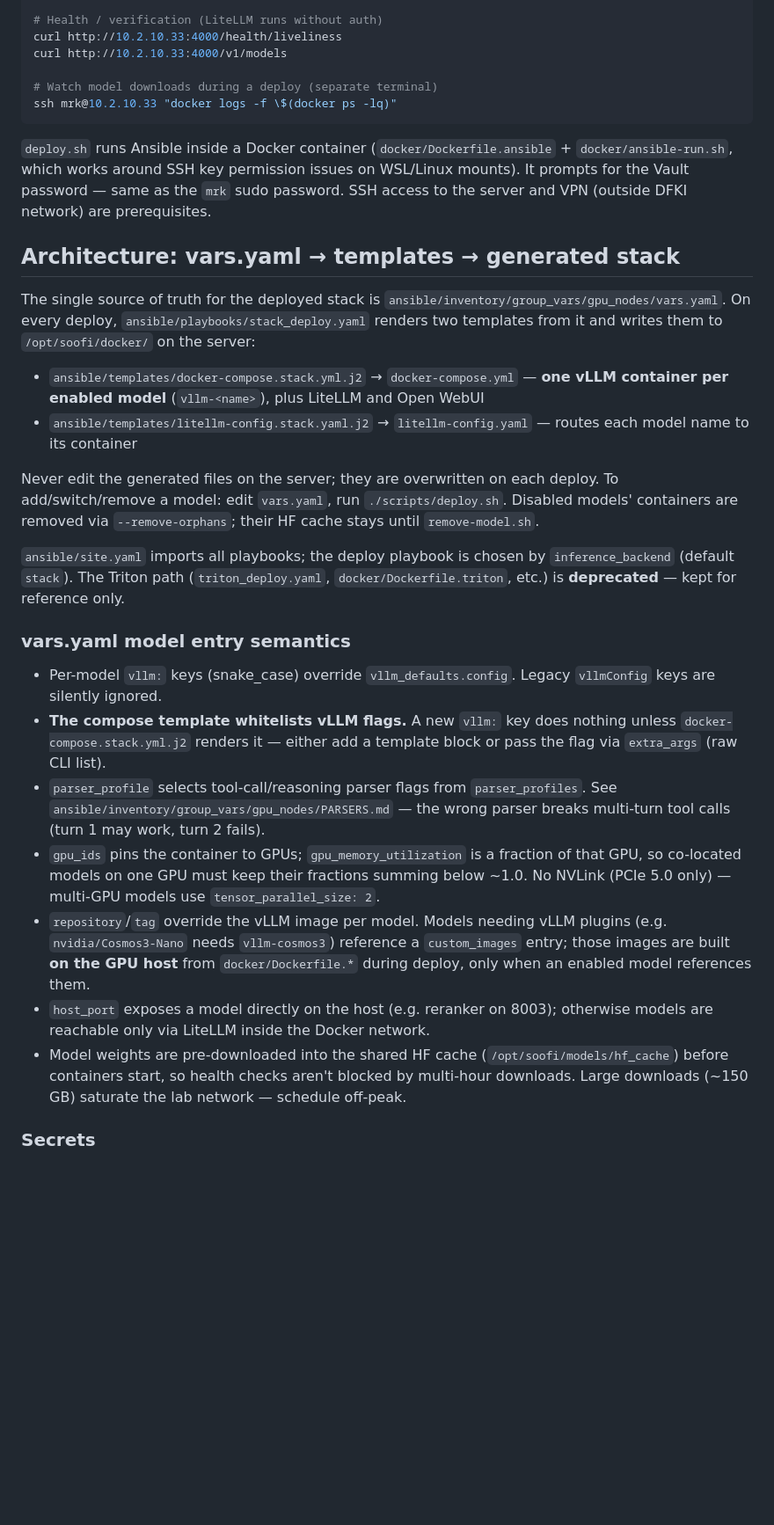
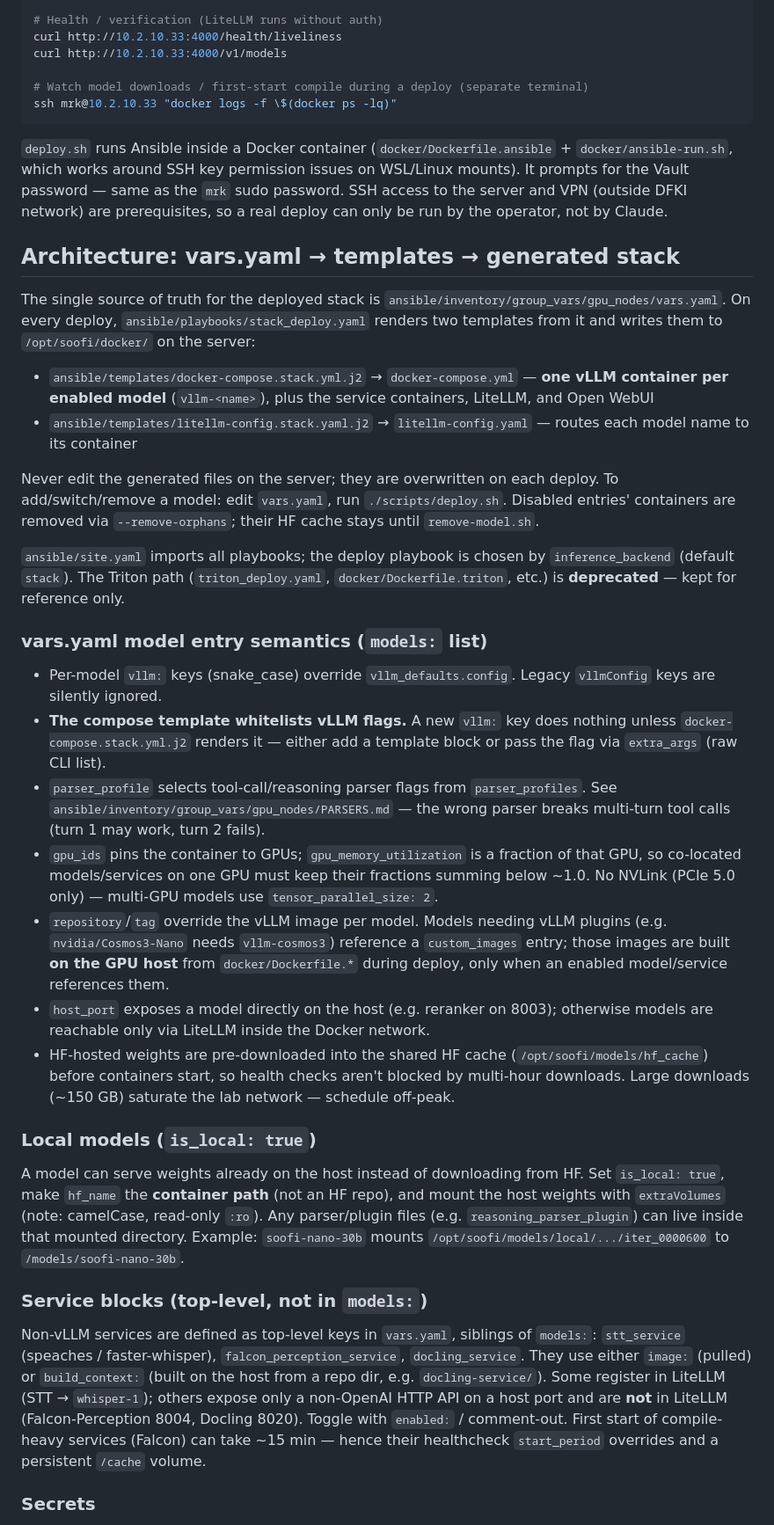
Before and after one commit to soofi-project/soofi-inference-server, a Markdown page: CLAUDE.md, the part around one of its changes. Shown at 88% size. Drawn GitHub-style; blank space fills up the shorter version.

Commit message:
Update CLAUDE.md for improved clarity and additional details on local models and service blocks

````diff
--- a/CLAUDE.md
+++ b/CLAUDE.md
@@ -23,32 +23,40 @@ Infrastructure-as-code for a self-hosted AI inference server: a 2x NVIDIA H200 m
 curl http://10.2.10.33:4000/health/liveliness
 curl http://10.2.10.33:4000/v1/models
 
-# Watch model downloads during a deploy (separate terminal)
+# Watch model downloads / first-start compile during a deploy (separate terminal)
 ssh mrk@10.2.10.33 "docker logs -f \$(docker ps -lq)"
 ```
 
-`deploy.sh` runs Ansible inside a Docker container (`docker/Dockerfile.ansible` + `docker/ansible-run.sh`, which works around SSH key permission issues on WSL/Linux mounts). It prompts for the Vault password — same as the `mrk` sudo password. SSH access to the server and VPN (outside DFKI network) are prerequisites.
+`deploy.sh` runs Ansible inside a Docker container (`docker/Dockerfile.ansible` + `docker/ansible-run.sh`, which works around SSH key permission issues on WSL/Linux mounts). It prompts for the Vault password — same as the `mrk` sudo password. SSH access to the server and VPN (outside DFKI network) are prerequisites, so a real deploy can only be run by the operator, not by Claude.
 
 ## Architecture: vars.yaml → templates → generated stack
 
 The single source of truth for the deployed stack is `ansible/inventory/group_vars/gpu_nodes/vars.yaml`. On every deploy, `ansible/playbooks/stack_deploy.yaml` renders two templates from it and writes them to `/opt/soofi/docker/` on the server:
 
-- `ansible/templates/docker-compose.stack.yml.j2` → `docker-compose.yml` — **one vLLM container per enabled model** (`vllm-<name>`), plus LiteLLM and Open WebUI
+- `ansible/templates/docker-compose.stack.yml.j2` → `docker-compose.yml` — **one vLLM container per enabled model** (`vllm-<name>`), plus the service containers, LiteLLM, and Open WebUI
 - `ansible/templates/litellm-config.stack.yaml.j2` → `litellm-config.yaml` — routes each model name to its container
 
-Never edit the generated files on the server; they are overwritten on each deploy. To add/switch/remove a model: edit `vars.yaml`, run `./scripts/deploy.sh`. Disabled models' containers are removed via `--remove-orphans`; their HF cache stays until `remove-model.sh`.
+Never edit the generated files on the server; they are overwritten on each deploy. To add/switch/remove a model: edit `vars.yaml`, run `./scripts/deploy.sh`. Disabled entries' containers are removed via `--remove-orphans`; their HF cache stays until `remove-model.sh`.
 
 `ansible/site.yaml` imports all playbooks; the deploy playbook is chosen by `inference_backend` (default `stack`). The Triton path (`triton_deploy.yaml`, `docker/Dockerfile.triton`, etc.) is **deprecated** — kept for reference only.
 
-### vars.yaml model entry semantics
+### vars.yaml model entry semantics (`models:` list)
 
 - Per-model `vllm:` keys (snake_case) override `vllm_defaults.config`. Legacy `vllmConfig` keys are silently ignored.
 - **The compose template whitelists vLLM flags.** A new `vllm:` key does nothing unless `docker-compose.stack.yml.j2` renders it — either add a template block or pass the flag via `extra_args` (raw CLI list).
 - `parser_profile` selects tool-call/reasoning parser flags from `parser_profiles`. See `ansible/inventory/group_vars/gpu_nodes/PARSERS.md` — the wrong parser breaks multi-turn tool calls (turn 1 may work, turn 2 fails).
-- `gpu_ids` pins the container to GPUs; `gpu_memory_utilization` is a fraction of that GPU, so co-located models on one GPU must keep their fractions summing below ~1.0. No NVLink (PCIe 5.0 only) — multi-GPU models use `tensor_parallel_size: 2`.
-- `repository`/`tag` override the vLLM image per model. Models needing vLLM plugins (e.g. `nvidia/Cosmos3-Nano` needs `vllm-cosmos3`) reference a `custom_images` entry; those images are built **on the GPU host** from `docker/Dockerfile.*` during deploy, only when an enabled model references them.
+- `gpu_ids` pins the container to GPUs; `gpu_memory_utilization` is a fraction of that GPU, so co-located models/services on one GPU must keep their fractions summing below ~1.0. No NVLink (PCIe 5.0 only) — multi-GPU models use `tensor_parallel_size: 2`.
+- `repository`/`tag` override the vLLM image per model. Models needing vLLM plugins (e.g. `nvidia/Cosmos3-Nano` needs `vllm-cosmos3`) reference a `custom_images` entry; those images are built **on the GPU host** from `docker/Dockerfile.*` during deploy, only when an enabled model/service references them.
 - `host_port` exposes a model directly on the host (e.g. reranker on 8003); otherwise models are reachable only via LiteLLM inside the Docker network.
-- Model weights are pre-downloaded into the shared HF cache (`/opt/soofi/models/hf_cache`) before containers start, so health checks aren't blocked by multi-hour downloads. Large downloads (~150 GB) saturate the lab network — schedule off-peak.
+- HF-hosted weights are pre-downloaded into the shared HF cache (`/opt/soofi/models/hf_cache`) before containers start, so health checks aren't blocked by multi-hour downloads. Large downloads (~150 GB) saturate the lab network — schedule off-peak.
+
+### Local models (`is_local: true`)
+
+A model can serve weights already on the host instead of downloading from HF. Set `is_local: true`, make `hf_name` the **container path** (not an HF repo), and mount the host weights with `extraVolumes` (note: camelCase, read-only `:ro`). Any parser/plugin files (e.g. `reasoning_parser_plugin`) can live inside that mounted directory. Example: `soofi-nano-30b` mounts `/opt/soofi/models/local/.../iter_0000600` to `/models/soofi-nano-30b`.
+
+### Service blocks (top-level, not in `models:`)
+
+Non-vLLM services are defined as top-level keys in `vars.yaml`, siblings of `models:`: `stt_service` (speaches / faster-whisper), `falcon_perception_service`, `docling_service`. They use either `image:` (pulled) or `build_context:` (built on the host from a repo dir, e.g. `docling-service/`). Some register in LiteLLM (STT → `whisper-1`); others expose only a non-OpenAI HTTP API on a host port and are **not** in LiteLLM (Falcon-Perception 8004, Docling 8020). Toggle with `enabled:` / comment-out. First start of compile-heavy services (Falcon) can take ~15 min — hence their healthcheck `start_period` overrides and a persistent `/cache` volume.
 
 ### Secrets
 
````
Also changed, not shown: other parts of CLAUDE.md (+7 -2 lines).
